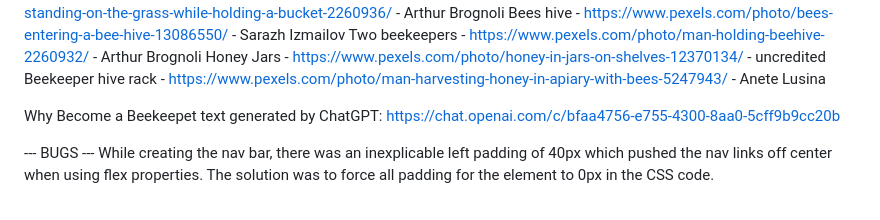
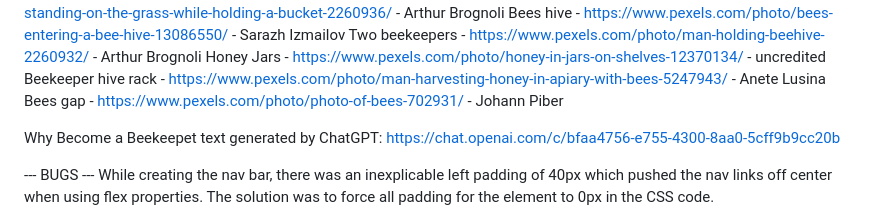
Before and after one commit to simonhw/beekeeping, a Markdown page: README.md, the part around the change. Drawn GitHub-style.

```diff
--- a/README.md
+++ b/README.md
@@ -50,6 +50,7 @@ Bees hive - https://www.pexels.com/photo/bees-entering-a-bee-hive-13086550/ - Sa
 Two beekeepers - https://www.pexels.com/photo/man-holding-beehive-2260932/ - Arthur Brognoli
 Honey Jars - https://www.pexels.com/photo/honey-in-jars-on-shelves-12370134/ - uncredited
 Beekeeper hive rack - https://www.pexels.com/photo/man-harvesting-honey-in-apiary-with-bees-5247943/ - Anete Lusina
+Bees gap - https://www.pexels.com/photo/photo-of-bees-702931/ - Johann Piber
 
 Why Become a Beekeepet text generated by ChatGPT:
 https://chat.openai.com/c/bfaa4756-e755-4300-8aa0-5cff9b9cc20b
```
Also changed, not shown: assets/images/bees-gap.jpg (added), 2 other files.
